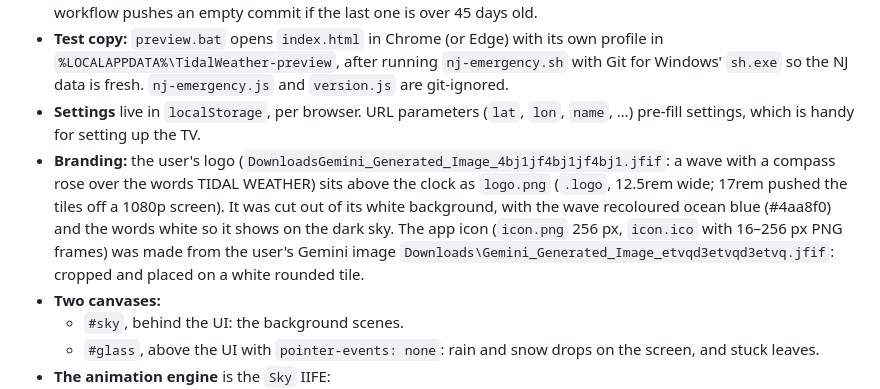
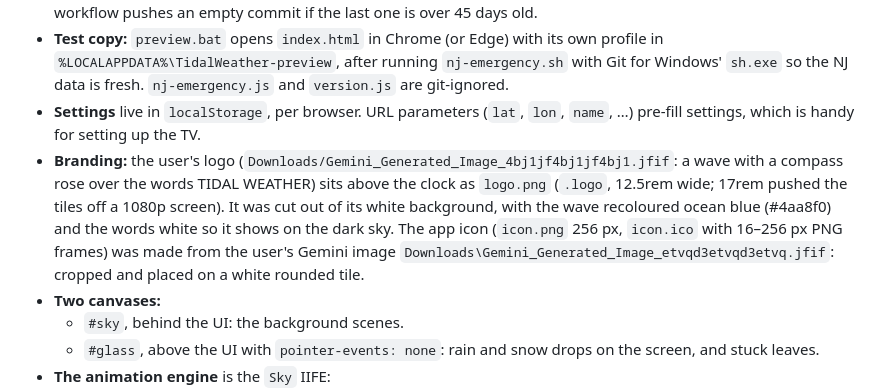
Before and after one commit to crestwind/WeatherTideDisplay, a Markdown page: DEVELOPER-NOTES.md, the part around the change. GitHub-like rendering.

Commit message:
Fix a path in the developer notes
Co-Authored-By: Claude Opus 5.5 <noreply@anthropic.com>

```diff
--- a/DEVELOPER-NOTES.md
+++ b/DEVELOPER-NOTES.md
@@ -19,7 +19,7 @@ Notes for picking this project back up later. `README.md` is the user manual; th
 - **Keep-alive:** GitHub disables scheduled workflows after 60 days without a commit, so on scheduled runs the workflow pushes an empty commit if the last one is over 45 days old.
 - **Test copy:** `preview.bat` opens `index.html` in Chrome (or Edge) with its own profile in `%LOCALAPPDATA%\TidalWeather-preview`, after running `nj-emergency.sh` with Git for Windows' `sh.exe` so the NJ data is fresh. `nj-emergency.js` and `version.js` are git-ignored.
 - **Settings** live in `localStorage`, per browser. URL parameters (`lat`, `lon`, `name`, …) pre-fill settings, which is handy for setting up the TV.
-- **Branding:** the user's logo (`DownloadsGemini_Generated_Image_4bj1jf4bj1jf4bj1.jfif`: a wave with a compass rose over the words TIDAL WEATHER) sits above the clock as `logo.png` (`.logo`, 12.5rem wide; 17rem pushed the tiles off a 1080p screen). It was cut out of its white background, with the wave recoloured ocean blue (#4aa8f0) and the words white so it shows on the dark sky. The app icon (`icon.png` 256 px, `icon.ico` with 16–256 px PNG frames) was made from the user's Gemini image `Downloads\Gemini_Generated_Image_etvqd3etvqd3etvq.jfif`: cropped and placed on a white rounded tile.
+- **Branding:** the user's logo (`Downloads/Gemini_Generated_Image_4bj1jf4bj1jf4bj1.jfif`: a wave with a compass rose over the words TIDAL WEATHER) sits above the clock as `logo.png` (`.logo`, 12.5rem wide; 17rem pushed the tiles off a 1080p screen). It was cut out of its white background, with the wave recoloured ocean blue (#4aa8f0) and the words white so it shows on the dark sky. The app icon (`icon.png` 256 px, `icon.ico` with 16–256 px PNG frames) was made from the user's Gemini image `Downloads\Gemini_Generated_Image_etvqd3etvqd3etvq.jfif`: cropped and placed on a white rounded tile.
 - **Two canvases:**
   - `#sky`, behind the UI: the background scenes.
   - `#glass`, above the UI with `pointer-events: none`: rain and snow drops on the screen, and stuck leaves.
```
